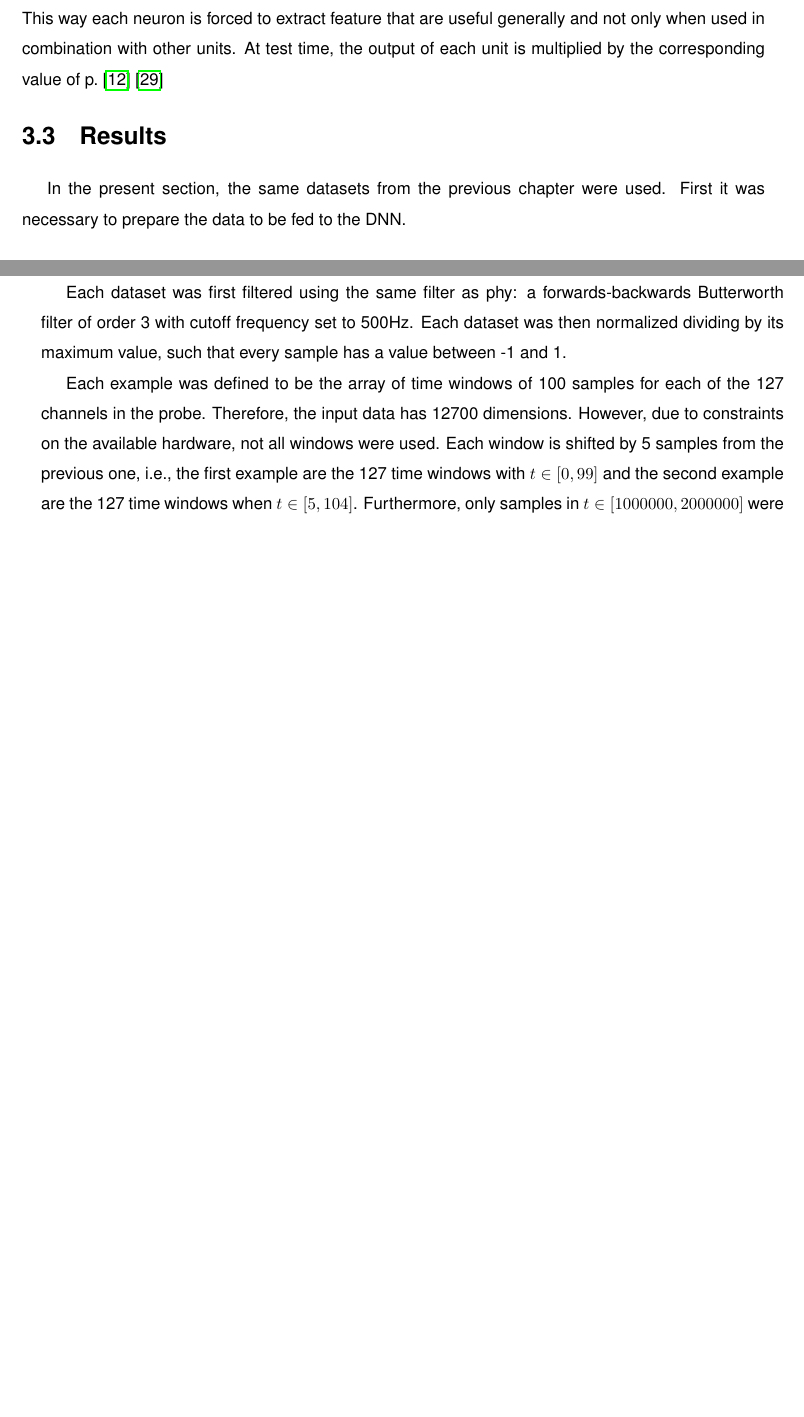
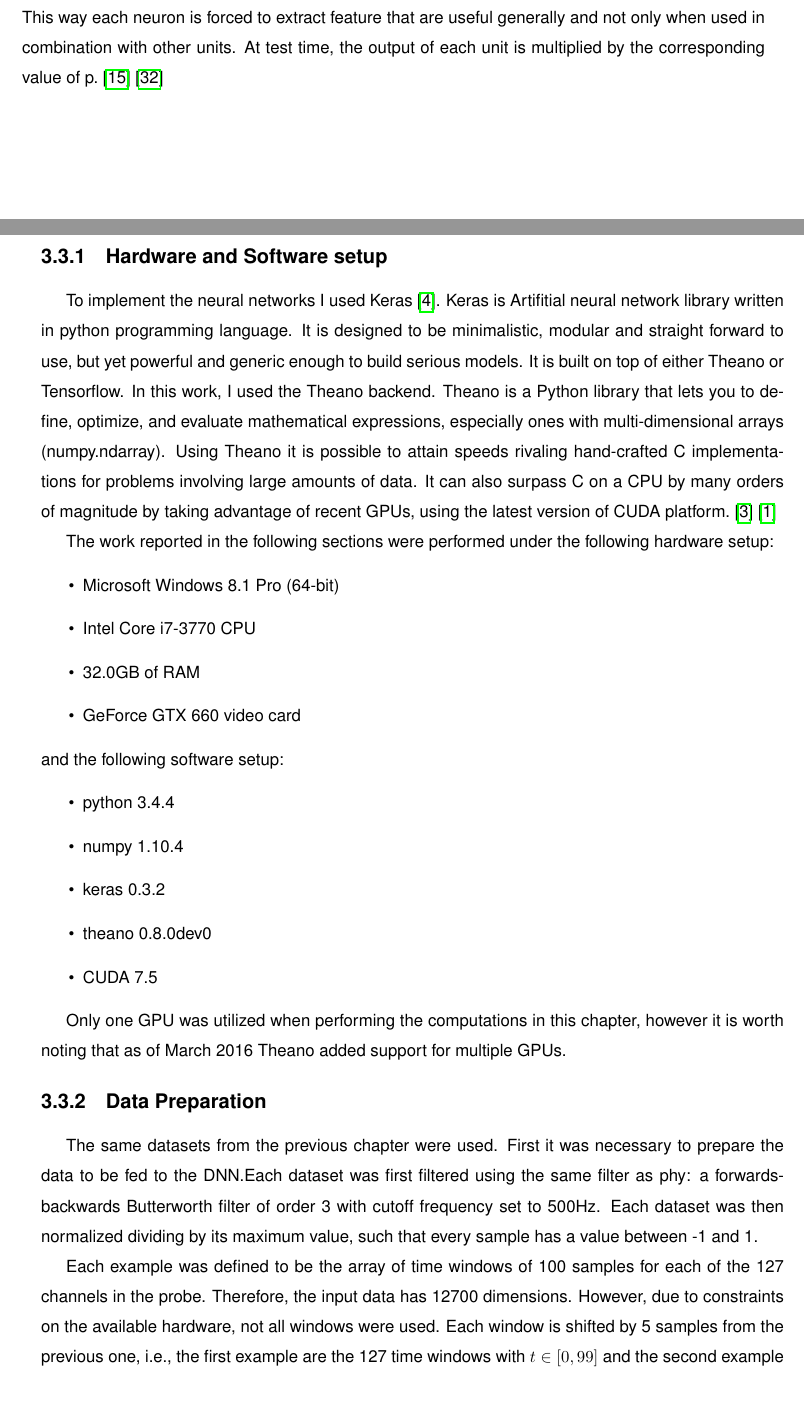
Before and after one commit to LacerdaPT/MSc-Thesis-normalized, a LaTeX thesis (tese.tex, which reads 3.Chapter/Chap3-results.tex): two parts of pages 46 and 47 of 66, joined at a grey line, cut so that both start at the same text, the shorter picture padded with empty space. Compiled offline with pdfLaTeX.

Commit message:
keras and theano hardware and software setup stuff to discussion

```diff
--- a/3.Chapter/Chap3-results.tex
+++ b/3.Chapter/Chap3-results.tex
@@ -1,11 +1,33 @@
 \section{Results}
 \label{sec:DL-results}
 
+\subsection{Hardware and Software setup}
+\label{subsec:hardware-software}
+To implement the neural networks I used Keras \cite{chollet2015keras}. Keras is Artifitial neural network library written in python programming language. It is designed to be minimalistic, modular and straight forward to use, but yet powerful and generic enough to build serious models. It is built on top of either Theano or Tensorflow. In this work, I used the Theano backend. Theano is a Python library that lets you to define, optimize, and evaluate mathematical expressions, especially ones with multi-dimensional arrays (numpy.ndarray). Using Theano it is possible to attain speeds rivaling hand-crafted C implementations for problems involving large amounts of data. It can also surpass C on a CPU by many orders of magnitude by taking advantage of recent GPUs, using the latest version of CUDA platform. \cite{theano2010} \cite{theano2012}
 
-In the present section, the same datasets from the previous chapter were used.
-First it was necessary to prepare the data to be fed to the DNN.
+The work reported in the following sections were performed under the following hardware setup:
+\begin{itemize}
+\item Microsoft Windows 8.1 Pro (64-bit)
+\item Intel Core i7-3770 CPU
+\item 32.0GB of RAM
+\item GeForce GTX 660 video card
+\end{itemize}
+
+\noindent
+and the following software setup:
+\begin{itemize}
+\item python 3.4.4
+\item numpy 1.10.4
+\item keras 0.3.2
+\item theano 0.8.0dev0
+\item CUDA 7.5
+\end{itemize}
+
+Only one GPU was utilized when performing the computations in this chapter, however it is worth noting that as of March 2016 Theano added support for multiple GPUs.
+
 \subsection{Data Preparation}
-Each dataset was first filtered using the same filter as phy: a forwards-backwards Butterworth filter of order 3 with cutoff frequency set to 500Hz. Each dataset was then normalized dividing by its maximum value, such that every sample has a value between -1 and 1.
+\label{subsec:data-preparation}
+The same datasets from the previous chapter were used. First it was necessary to prepare the data to be fed to the DNN.Each dataset was first filtered using the same filter as phy: a forwards-backwards Butterworth filter of order 3 with cutoff frequency set to 500Hz. Each dataset was then normalized dividing by its maximum value, such that every sample has a value between -1 and 1.
 
 Each example was defined to be the array of time windows of 100 samples for each of the 127 channels in the probe. Therefore, the input data has 12700 dimensions. However, due to constraints on the available hardware, not all windows were used. Each window is shifted by 5 samples from the previous one, i.e., the first example are the 127 time windows with $t \in [ 0 , 99]$ and the second example are the 127 time windows when $t \in [ 5, 104]$. Furthermore, only samples in $t \in [1000000,2000000]$ were utilized. This yields, at this stage, 199980 examples per dataset
 
```
Also changed, not shown: 3.Chapter/Chap3-results.tex (21 more changed lines).
